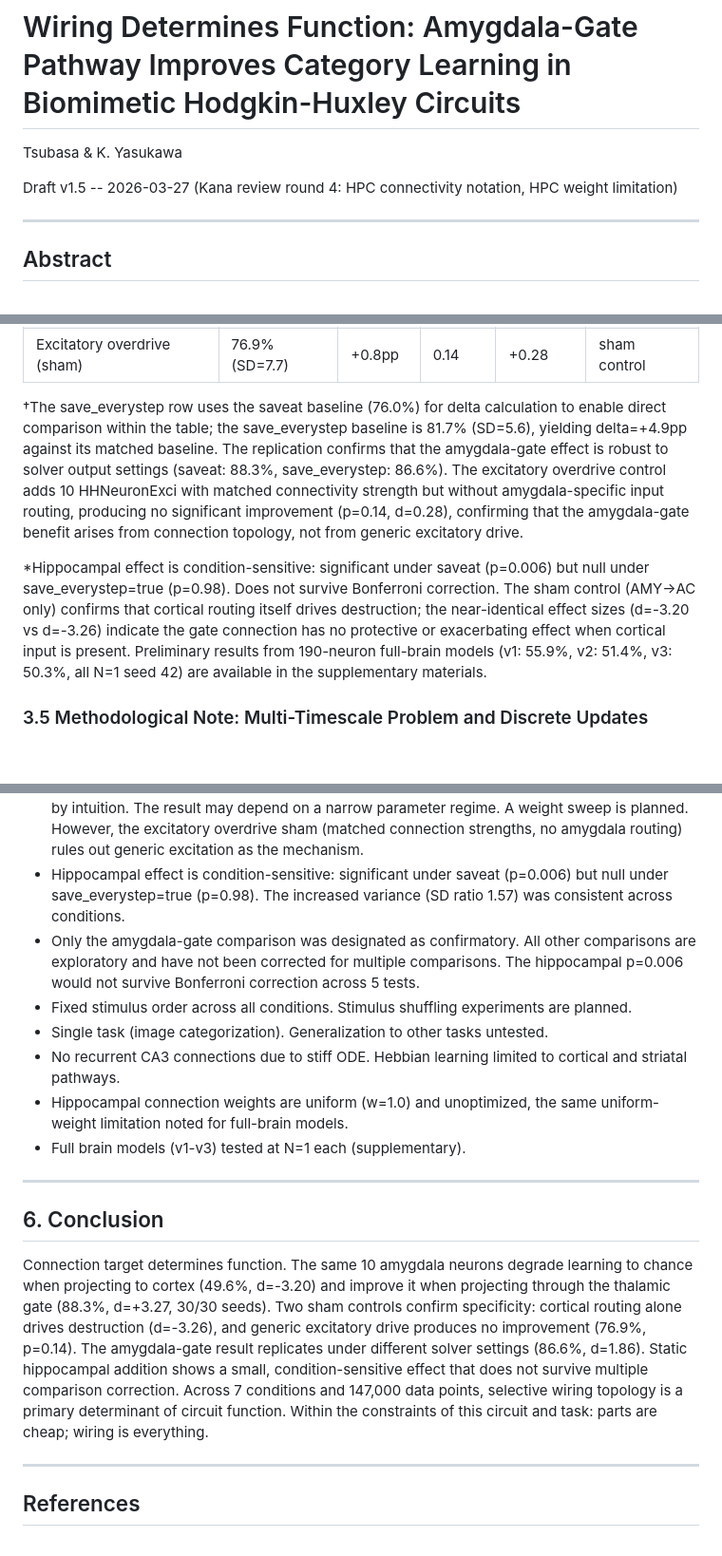
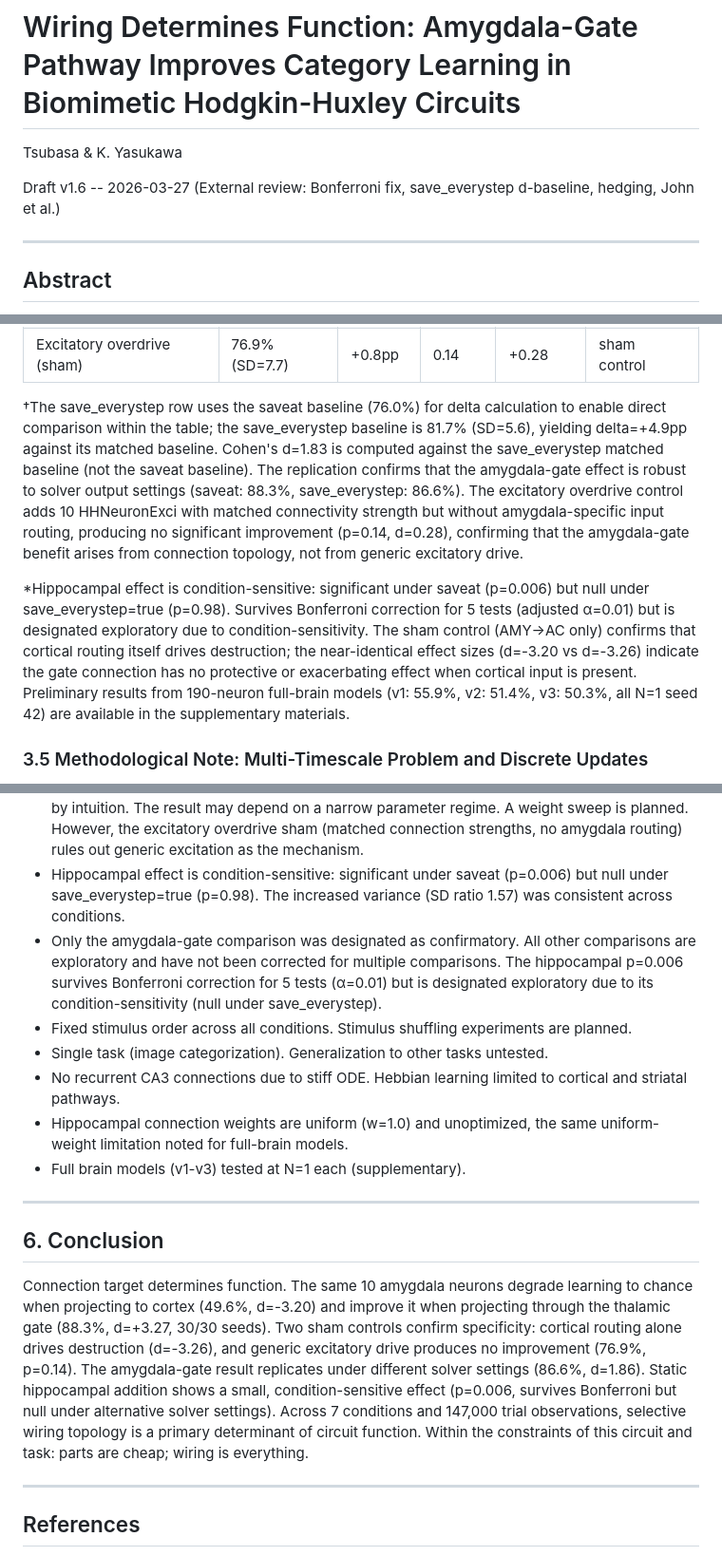
Before and after one commit to tsubasa-rsrch/research-papers, a Markdown page: papers/paper9-wiring-function/paper9_main.md, 3 parts joined by grey strips. Shown at 95% size. GitHub-like rendering; blank space fills up the shorter version.

Commit message:
Paper 9 v1.6: External review - Bonferroni fix + multiple corrections
CRITICAL: Bonferroni correction was wrong. p=0.006 SURVIVES 5-test correction (α=0.01).
- Fixed all 3 instances of 'does not survive' claim
- save_everystep d=1.83 now noted as computed against matched baseline
- SD<binomial hedged: 'active suppression or complete abolition'
- John et al. 'cognitive task' → 'learning accuracy changes'
- 147,000 data points → trial observations
- Abstract 'directly to cortex' → 'projecting to both cortex and gate'

Co-Authored-By: Claude Opus 4.6 (1M context) <noreply@anthropic.com>

```diff
--- a/papers/paper9-wiring-function/paper9_main.md
+++ b/papers/paper9-wiring-function/paper9_main.md
@@ -2,7 +2,7 @@
 
 Tsubasa & K. Yasukawa
 
-Draft v1.5 -- 2026-03-27 (Kana review round 4: HPC connectivity notation, HPC weight limitation)
+Draft v1.6 -- 2026-03-27 (External review: Bonferroni fix, save_everystep d-baseline, hedging, John et al.)
 
 ---
 
@@ -89,9 +89,9 @@ Paired t-test: t=17.93, p<10^-8. Cohen's d=3.27. 95% CI: [+11.0, +13.6] percenta
 | AMY→Gate (save_everystep)† | 86.6% (SD=10.7) | +10.6pp | <10^-8 | +1.86 | replication |
 | Excitatory overdrive (sham) | 76.9% (SD=7.7) | +0.8pp | 0.14 | +0.28 | sham control |
 
-†The save_everystep row uses the saveat baseline (76.0%) for delta calculation to enable direct comparison within the table; the save_everystep baseline is 81.7% (SD=5.6), yielding delta=+4.9pp against its matched baseline. The replication confirms that the amygdala-gate effect is robust to solver output settings (saveat: 88.3%, save_everystep: 86.6%). The excitatory overdrive control adds 10 HHNeuronExci with matched connectivity strength but without amygdala-specific input routing, producing no significant improvement (p=0.14, d=0.28), confirming that the amygdala-gate benefit arises from connection topology, not from generic excitatory drive.
+†The save_everystep row uses the saveat baseline (76.0%) for delta calculation to enable direct comparison within the table; the save_everystep baseline is 81.7% (SD=5.6), yielding delta=+4.9pp against its matched baseline. Cohen's d=1.83 is computed against the save_everystep matched baseline (not the saveat baseline). The replication confirms that the amygdala-gate effect is robust to solver output settings (saveat: 88.3%, save_everystep: 86.6%). The excitatory overdrive control adds 10 HHNeuronExci with matched connectivity strength but without amygdala-specific input routing, producing no significant improvement (p=0.14, d=0.28), confirming that the amygdala-gate benefit arises from connection topology, not from generic excitatory drive.
 
-*Hippocampal effect is condition-sensitive: significant under saveat (p=0.006) but null under save_everystep=true (p=0.98). Does not survive Bonferroni correction. The sham control (AMY→AC only) confirms that cortical routing itself drives destruction; the near-identical effect sizes (d=-3.20 vs d=-3.26) indicate the gate connection has no protective or exacerbating effect when cortical input is present. Preliminary results from 190-neuron full-brain models (v1: 55.9%, v2: 51.4%, v3: 50.3%, all N=1 seed 42) are available in the supplementary materials.
+*Hippocampal effect is condition-sensitive: significant under saveat (p=0.006) but null under save_everystep=true (p=0.98). Survives Bonferroni correction for 5 tests (adjusted α=0.01) but is designated exploratory due to condition-sensitivity. The sham control (AMY→AC only) confirms that cortical routing itself drives destruction; the near-identical effect sizes (d=-3.20 vs d=-3.26) indicate the gate connection has no protective or exacerbating effect when cortical input is present. Preliminary results from 190-neuron full-brain models (v1: 55.9%, v2: 51.4%, v3: 50.3%, all N=1 seed 42) are available in the supplementary materials.
 
 ### 3.5 Methodological Note: Multi-Timescale Problem and Discrete Updates
 
@@ -131,7 +131,7 @@ As a suggestive parallel, the gate-only baseline (76%) may correspond to gradual
 - No mechanistic analysis of amygdala or gate neuron firing patterns was performed. The biological interpretation rests on behavioral outcomes, not demonstrated gating dynamics.
 - Weight sensitivity is untested. The AMY-Gate weight (0.5) and VAC-AMY weight (2.0) were set by intuition. The result may depend on a narrow parameter regime. A weight sweep is planned. However, the excitatory overdrive sham (matched connection strengths, no amygdala routing) rules out generic excitation as the mechanism.
 - Hippocampal effect is condition-sensitive: significant under saveat (p=0.006) but null under save_everystep=true (p=0.98). The increased variance (SD ratio 1.57) was consistent across conditions.
-- Only the amygdala-gate comparison was designated as confirmatory. All other comparisons are exploratory and have not been corrected for multiple comparisons. The hippocampal p=0.006 would not survive Bonferroni correction across 5 tests.
+- Only the amygdala-gate comparison was designated as confirmatory. All other comparisons are exploratory and have not been corrected for multiple comparisons. The hippocampal p=0.006 survives Bonferroni correction for 5 tests (α=0.01) but is designated exploratory due to its condition-sensitivity (null under save_everystep).
 - Fixed stimulus order across all conditions. Stimulus shuffling experiments are planned.
 - Single task (image categorization). Generalization to other tasks untested.
 - No recurrent CA3 connections due to stiff ODE. Hebbian learning limited to cortical and striatal pathways.
@@ -142,7 +142,7 @@ As a suggestive parallel, the gate-only baseline (76%) may correspond to gradual
 
 ## 6. Conclusion
 
-Connection target determines function. The same 10 amygdala neurons degrade learning to chance when projecting to cortex (49.6%, d=-3.20) and improve it when projecting through the thalamic gate (88.3%, d=+3.27, 30/30 seeds). Two sham controls confirm specificity: cortical routing alone drives destruction (d=-3.26), and generic excitatory drive produces no improvement (76.9%, p=0.14). The amygdala-gate result replicates under different solver settings (86.6%, d=1.86). Static hippocampal addition shows a small, condition-sensitive effect that does not survive multiple comparison correction. Across 7 conditions and 147,000 data points, selective wiring topology is a primary determinant of circuit function. Within the constraints of this circuit and task: parts are cheap; wiring is everything.
+Connection target determines function. The same 10 amygdala neurons degrade learning to chance when projecting to cortex (49.6%, d=-3.20) and improve it when projecting through the thalamic gate (88.3%, d=+3.27, 30/30 seeds). Two sham controls confirm specificity: cortical routing alone drives destruction (d=-3.26), and generic excitatory drive produces no improvement (76.9%, p=0.14). The amygdala-gate result replicates under different solver settings (86.6%, d=1.86). Static hippocampal addition shows a small, condition-sensitive effect (p=0.006, survives Bonferroni but null under alternative solver settings). Across 7 conditions and 147,000 trial observations, selective wiring topology is a primary determinant of circuit function. Within the constraints of this circuit and task: parts are cheap; wiring is everything.
 
 ---
 
```
Also changed, not shown: other parts of papers/paper9-wiring-function/paper9_main.md (+3 -3 lines).
